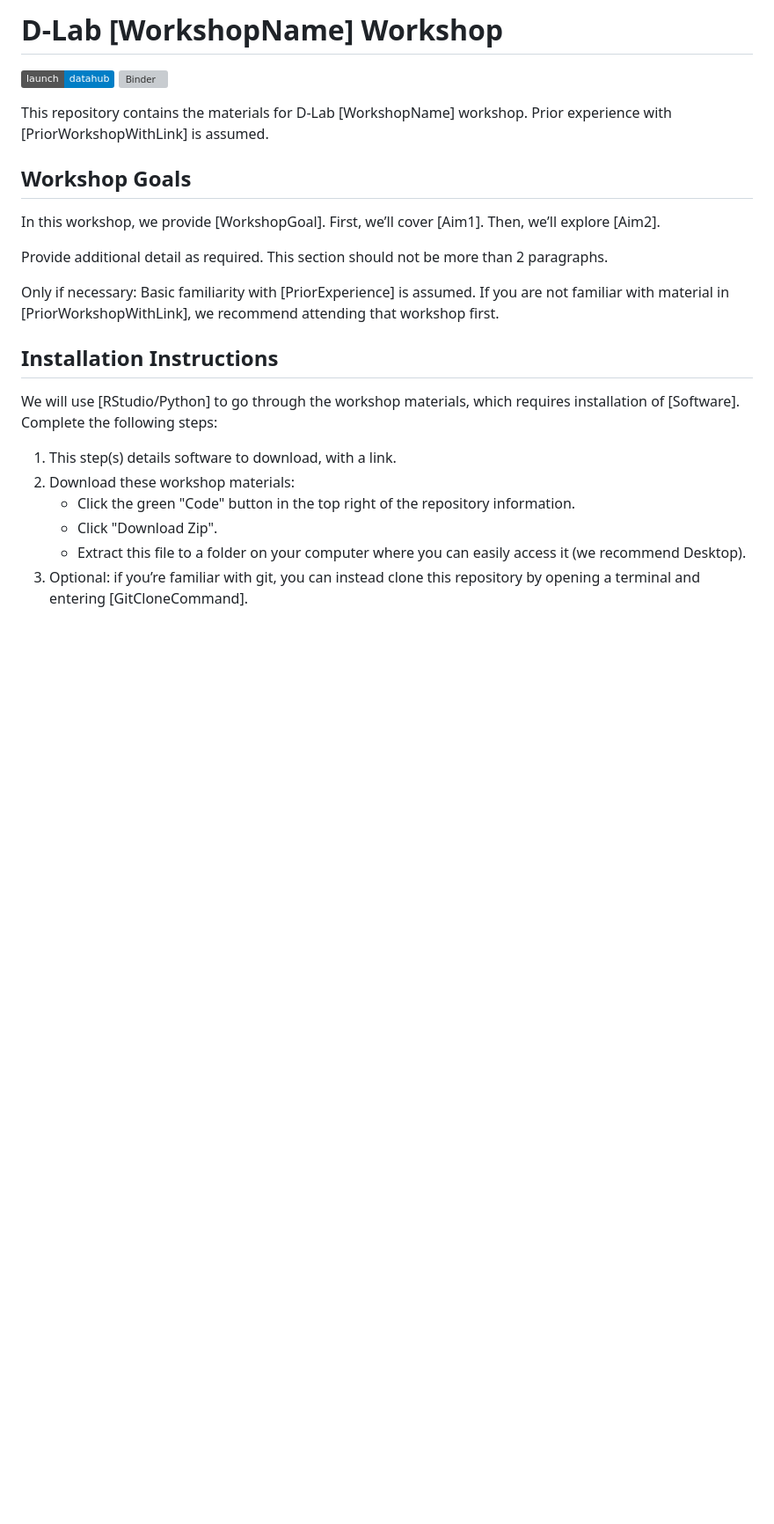
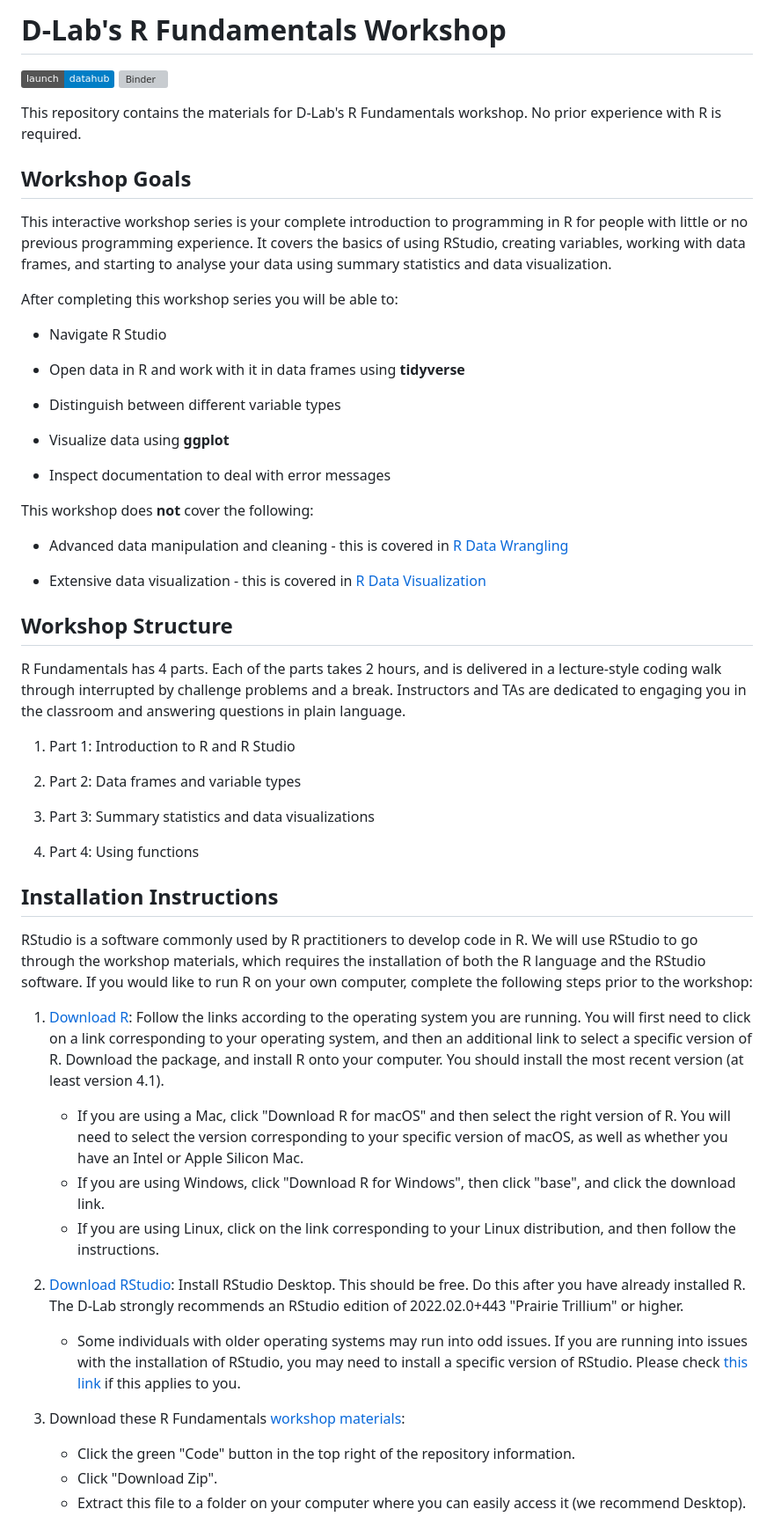
Before and after one commit to dlab-berkeley/R-Fundamentals, a Markdown page: README.md, the part around the change printed below. Shown: that part at 88% size. GitHub-like rendering; badges without logos; blank space fills up the shorter version; grey boxes are pictures that could not be loaded.

```diff
--- a/README.md
+++ b/README.md
@@ -1,25 +1,60 @@
-# D-Lab [WorkshopName] Workshop
+# D-Lab's R Fundamentals Workshop
 
-[![Datahub](https://img.shields.io/badge/launch-datahub-blue)](DATAHUB_LINK_HERE)
-[![Binder](http://mybinder.org/badge.svg)](BINDER_LINK_HERE)
+[![Datahub](https://img.shields.io/badge/launch-datahub-blue)](DATAHUB_LINK_HERE) [![Binder](http://mybinder.org/badge.svg)](BINDER_LINK_HERE)
 
-This repository contains the materials for D-Lab [WorkshopName] workshop. Prior experience with [PriorWorkshopWithLink] is assumed.
+This repository contains the materials for D-Lab's R Fundamentals workshop. No prior experience with R is required.
 
 ## Workshop Goals
 
-In this workshop, we provide [WorkshopGoal]. First, we’ll cover [Aim1]. Then, we’ll explore [Aim2].
+This interactive workshop series is your complete introduction to programming in R for people with little or no previous programming experience. It covers the basics of using RStudio, creating variables, working with data frames, and starting to analyse your data using summary statistics and data visualization.
 
-Provide additional detail as required. This section should not be more than 2 paragraphs.
+After completing this workshop series you will be able to:
 
-Only if necessary: Basic familiarity with [PriorExperience] is assumed. If you are not familiar with material in [PriorWorkshopWithLink], we recommend attending that workshop first.
+-   Navigate R Studio
+
+-   Open data in R and work with it in data frames using **tidyverse**
+
+-   Distinguish between different variable types
+
+-   Visualize data using **ggplot**
+
+-   Inspect documentation to deal with error messages
+
+This workshop does **not** cover the following:
+
+-   Advanced data manipulation and cleaning - this is covered in [R Data Wrangling](https://github.com/dlab-berkeley/R-Data-Wrangling)
+
+-   Extensive data visualization - this is covered in [R Data Visualization](https://github.com/dlab-berkeley/R-Data-Visualization)
+
+## Workshop Structure
+
+R Fundamentals has 4 parts. Each of the parts takes 2 hours, and is delivered in a lecture-style coding walk through interrupted by challenge problems and a break. Instructors and TAs are dedicated to engaging you in the classroom and answering questions in plain language.
+
+1.  Part 1: Introduction to R and R Studio
+
+2.  Part 2: Data frames and variable types
+
+3.  Part 3: Summary statistics and data visualizations
+
+4.  Part 4: Using functions
 
 ## Installation Instructions
 
-We will use [RStudio/Python] to go through the workshop materials, which requires installation of [Software]. Complete the following steps:
+RStudio is a software commonly used by R practitioners to develop code in R. We will use RStudio to go through the workshop materials, which requires the installation of both the R language and the RStudio software. If you would like to run R on your own computer, complete the following steps prior to the workshop:
 
-1. This step(s) details software to download, with a link.
-2. Download these workshop materials:
-    * Click the green "Code" button in the top right of the repository information.
-    * Click "Download Zip".
-    * Extract this file to a folder on your computer where you can easily access it (we recommend Desktop).
-3. Optional: if you’re familiar with git, you can instead clone this repository by opening a terminal and entering [GitCloneCommand].
+1.  [Download R](https://cloud.r-project.org/): Follow the links according to the operating system you are running. You will first need to click on a link corresponding to your operating system, and then an additional link to select a specific version of R. Download the package, and install R onto your computer. You should install the most recent version (at least version 4.1).
+
+    -   If you are using a Mac, click "Download R for macOS" and then select the right version of R. You will need to select the version corresponding to your specific version of macOS, as well as whether you have an Intel or Apple Silicon Mac.
+    -   If you are using Windows, click "Download R for Windows", then click "base", and click the download link.
+    -   If you are using Linux, click on the link corresponding to your Linux distribution, and then follow the instructions.
+
+2.  [Download RStudio](https://rstudio.com/products/rstudio/download/#download): Install RStudio Desktop. This should be free. Do this after you have already installed R. The D-Lab strongly recommends an RStudio edition of 2022.02.0+443 "Prairie Trillium" or higher.
+
+    -   Some individuals with older operating systems may run into odd issues. If you are running into issues with the installation of RStudio, you may need to install a specific version of RStudio. Please check [this link](https://www.rstudio.com/products/rstudio/older-versions/) if this applies to you.
+
+3.  Download these R Fundamentals [workshop materials](https://github.com/dlab-berkeley/R-Fundamentals):
+
+    -   Click the green "Code" button in the top right of the repository information.
+    -   Click "Download Zip".
+    -   Extract this file to a folder on your computer where you can easily access it (we recommend Desktop).
+
```
Also changed, not shown: other parts of README.md (+49 -19 lines).
